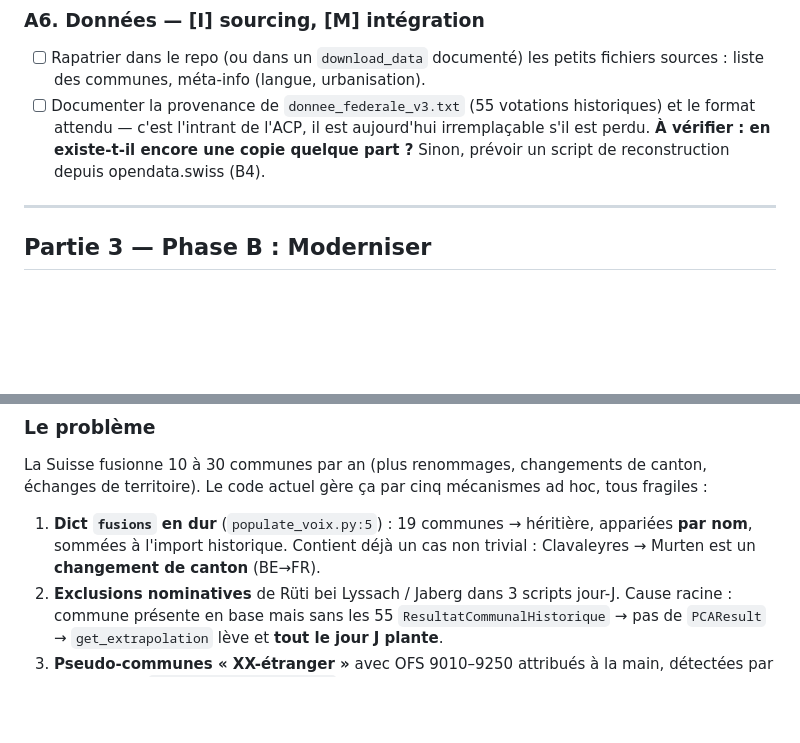
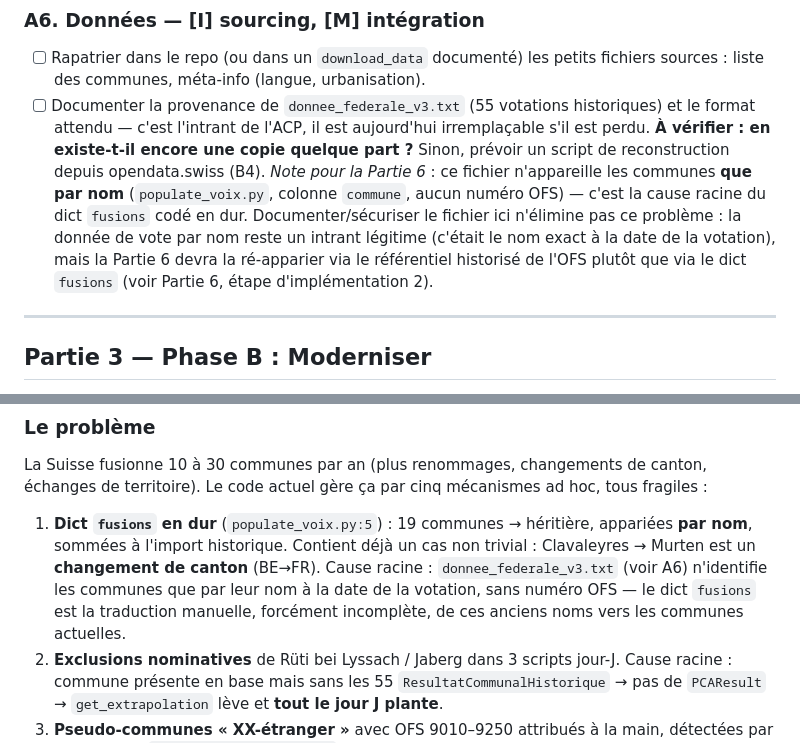
Before and after one commit to frederic-michaud/election, a Markdown page: PLAN_MODERNISATION.md, 2 parts joined by grey strips. Rendered like a GitHub page; blank space fills up the shorter version.

Commit message:
docs: relier A6 et la Partie 6 sur l'appariement par nom
donnee_federale_v3.txt identifie les communes uniquement par leur nom
à la date de la votation (pas de numero OFS) : c'est la cause racine
du dict fusions codé en dur que la Partie 6 doit remplacer. Ajoute un
renvoi croisé entre A6 et le point 1 de la Partie 6.

Co-Authored-By: Claude Sonnet 5 <noreply@anthropic.com>
Claude-Session: https://claude.ai/code/session_01McHYMzKjxoEF6qnaTCyhMt

```diff
--- a/PLAN_MODERNISATION.md
+++ b/PLAN_MODERNISATION.md
@@ -309,6 +309,14 @@ mise à jour à l'époque ; corrigé le 2026-08-30 en relisant le repo.)*
       aujourd'hui irremplaçable s'il est perdu. **À vérifier : en existe-t-il
       encore une copie quelque part ?** Sinon, prévoir un script de
       reconstruction depuis opendata.swiss (B4).
+      *Note pour la Partie 6* : ce fichier n'appareille les communes **que par
+      nom** (`populate_voix.py`, colonne `commune`, aucun numéro OFS) — c'est
+      la cause racine du dict `fusions` codé en dur. Documenter/sécuriser le
+      fichier ici n'élimine pas ce problème : la donnée de vote par nom reste
+      un intrant légitime (c'était le nom exact à la date de la votation),
+      mais la Partie 6 devra la ré-apparier via le référentiel historisé de
+      l'OFS plutôt que via le dict `fusions` (voir Partie 6, étape
+      d'implémentation 2).
 
 ---
 
@@ -555,6 +563,10 @@ ad hoc, tous fragiles :
 1. **Dict `fusions` en dur** (`populate_voix.py:5`) : 19 communes → héritière,
    appariées **par nom**, sommées à l'import historique. Contient déjà un cas
    non trivial : Clavaleyres → Murten est un **changement de canton** (BE→FR).
+   Cause racine : `donnee_federale_v3.txt` (voir A6) n'identifie les communes
+   que par leur nom à la date de la votation, sans numéro OFS — le dict
+   `fusions` est la traduction manuelle, forcément incomplète, de ces anciens
+   noms vers les communes actuelles.
 2. **Exclusions nominatives** de Rüti bei Lyssach / Jaberg dans 3 scripts jour-J.
    Cause racine : commune présente en base mais sans les 55 `ResultatCommunalHistorique` → pas de
    `PCAResult` → `get_extrapolation` lève et **tout le jour J plante**.
```
